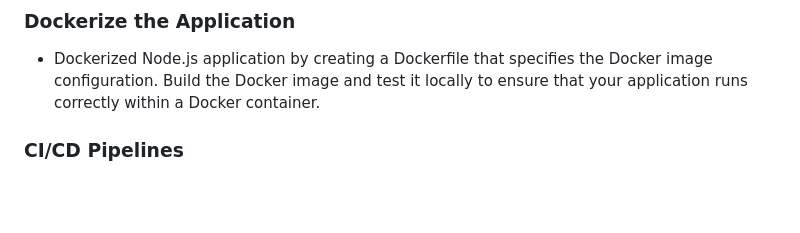
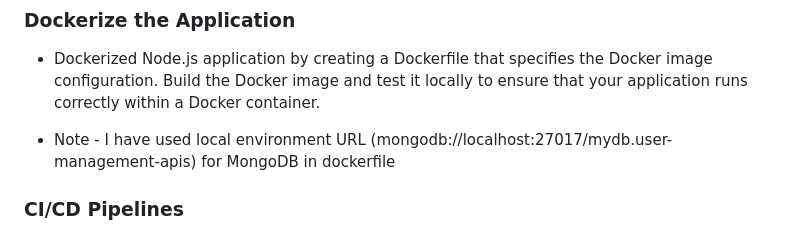
Before and after one commit to Narotam-Mishra/user-management-crud-apis, a Markdown page: README.md, the part around the change. Drawn GitHub-style; blank space fills up the shorter version.

Commit message:
readme_updated_1.1.2

```diff
--- a/README.md
+++ b/README.md
@@ -39,6 +39,8 @@
 ### Dockerize the Application
 - Dockerized Node.js application by creating a Dockerfile that specifies the Docker image configuration. Build the Docker image and test it locally to ensure that your application runs correctly within a Docker container.
 
+- Note - I have used local environment URL (mongodb://localhost:27017/mydb.user-management-apis) for MongoDB in dockerfile
+
 ### CI/CD Pipelines
 - Set up CI/CD pipelines using a CI/CD service like GitHub Actions. Configure CI/CD pipeline to automatically run tests on each code push and deploy the application to a staging or production environment.
 
```
